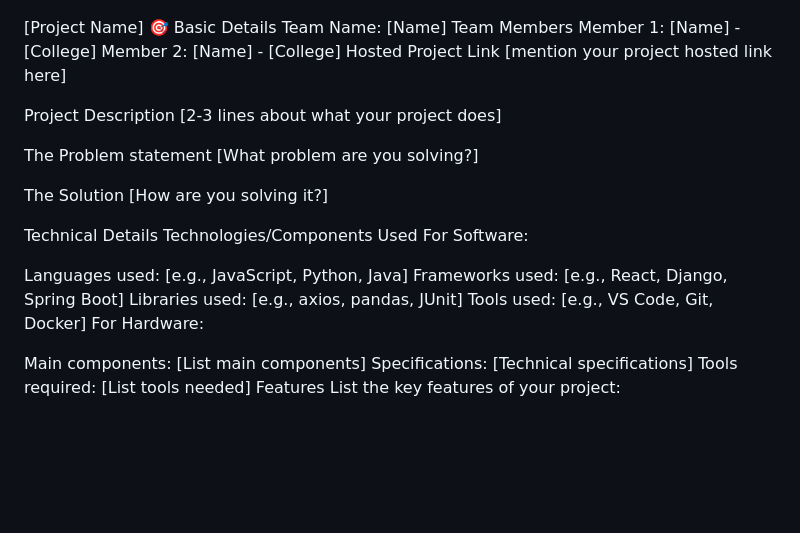
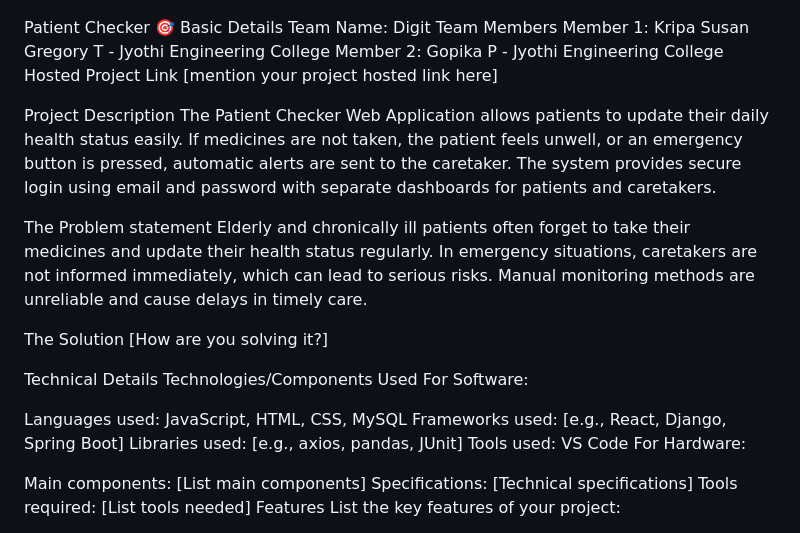
Before and after one commit to kripa-susan/Patient-Checker, a Markdown page: README.md, the part around the change. Rendered like a GitHub page; blank space fills up the shorter version.

Commit message:
Revise README with project and team details
Updated project details, team information, and technical specifications in README.

```diff
--- a/README.md
+++ b/README.md
@@ -3,20 +3,20 @@
 </p>
 
 
-[Project Name] 🎯
+Patient Checker 🎯
 Basic Details
-Team Name: [Name]
+Team Name: Digit
 Team Members
-Member 1: [Name] - [College]
-Member 2: [Name] - [College]
+Member 1: Kripa Susan Gregory T - Jyothi Engineering College
+Member 2: Gopika P - Jyothi Engineering College
 Hosted Project Link
 [mention your project hosted link here]
 
 Project Description
-[2-3 lines about what your project does]
+The Patient Checker Web Application allows patients to update their daily health status easily. If medicines are not taken, the patient feels unwell, or an emergency button is pressed, automatic alerts are sent to the caretaker. The system provides secure login using email and password with separate dashboards for patients and caretakers.
 
 The Problem statement
-[What problem are you solving?]
+Elderly and chronically ill patients often forget to take their medicines and update their health status regularly. In emergency situations, caretakers are not informed immediately, which can lead to serious risks. Manual monitoring methods are unreliable and cause delays in timely care.
 
 The Solution
 [How are you solving it?]
@@ -25,10 +25,10 @@ Technical Details
 Technologies/Components Used
 For Software:
 
-Languages used: [e.g., JavaScript, Python, Java]
+Languages used: JavaScript, HTML, CSS, MySQL
 Frameworks used: [e.g., React, Django, Spring Boot]
 Libraries used: [e.g., axios, pandas, JUnit]
-Tools used: [e.g., VS Code, Git, Docker]
+Tools used: VS Code
 For Hardware:
 
 Main components: [List main components]
```
